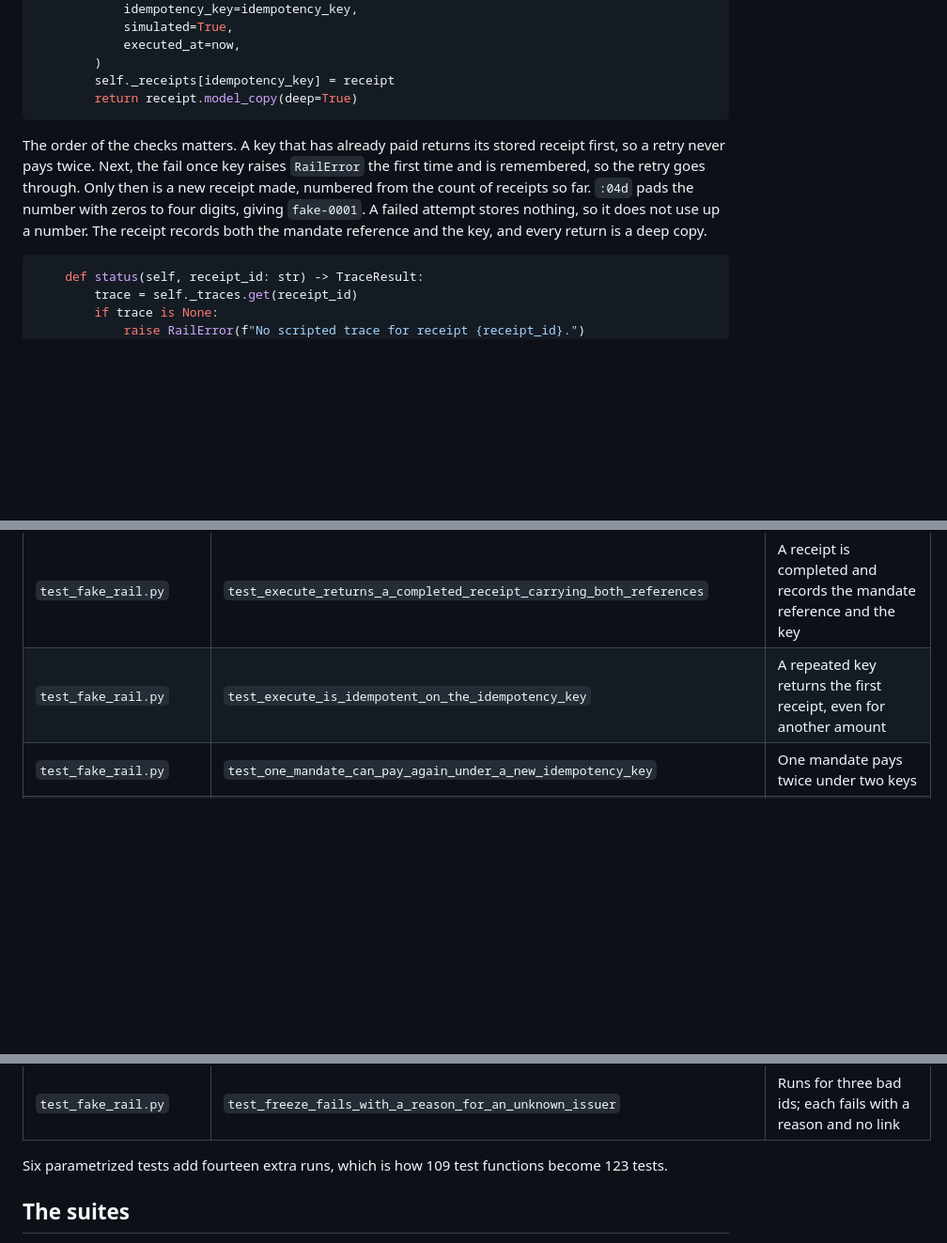
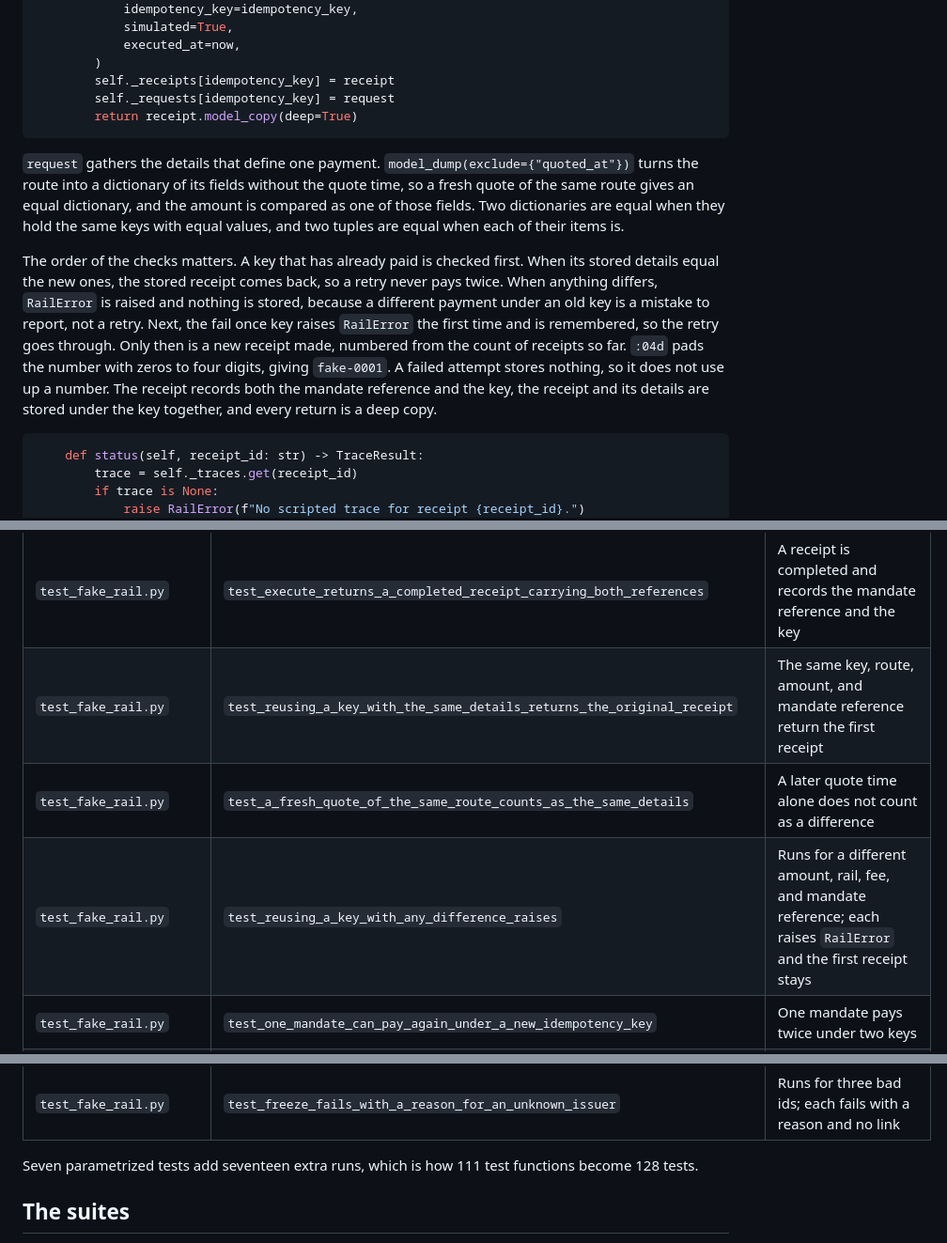
Before and after one commit to sanyuktaphanse/lifeline, a Markdown page: docs/code-walkthrough.md, 3 parts joined by grey strips. Shown at 94% size. GitHub-like rendering; blank space fills up the shorter version.

````diff
--- a/docs/code-walkthrough.md
+++ b/docs/code-walkthrough.md
@@ -1400,10 +1415,13 @@ The constructor copies any scripted traces, keyed by receipt id, so a test that
             executed_at=now,
         )
         self._receipts[idempotency_key] = receipt
+        self._requests[idempotency_key] = request
         return receipt.model_copy(deep=True)
 ```
 
-The order of the checks matters. A key that has already paid returns its stored receipt first, so a retry never pays twice. Next, the fail once key raises `RailError` the first time and is remembered, so the retry goes through. Only then is a new receipt made, numbered from the count of receipts so far. `:04d` pads the number with zeros to four digits, giving `fake-0001`. A failed attempt stores nothing, so it does not use up a number. The receipt records both the mandate reference and the key, and every return is a deep copy.
+`request` gathers the details that define one payment. `model_dump(exclude={"quoted_at"})` turns the route into a dictionary of its fields without the quote time, so a fresh quote of the same route gives an equal dictionary, and the amount is compared as one of those fields. Two dictionaries are equal when they hold the same keys with equal values, and two tuples are equal when each of their items is.
+
+The order of the checks matters. A key that has already paid is checked first. When its stored details equal the new ones, the stored receipt comes back, so a retry never pays twice. When anything differs, `RailError` is raised and nothing is stored, because a different payment under an old key is a mistake to report, not a retry. Next, the fail once key raises `RailError` the first time and is remembered, so the retry goes through. Only then is a new receipt made, numbered from the count of receipts so far. `:04d` pads the number with zeros to four digits, giving `fake-0001`. A failed attempt stores nothing, so it does not use up a number. The receipt records both the mandate reference and the key, the receipt and its details are stored under the key together, and every return is a deep copy.
 
 ```python
     def status(self, receipt_id: str) -> TraceResult:
@@ -1623,7 +1641,9 @@ The factory defines a class inside a function. The class can see `calls`, `queue
 | `test_fake_router.py` | `test_precheck_for_an_unscripted_kind_returns_an_empty_result` | An unknown kind gets empty lists and an unknown `ready` |
 | `test_fake_rail.py` | `test_fake_rail_implements_the_rail` | The fake is a complete `Rail`, named `fake` and simulated |
 | `test_fake_rail.py` | `test_execute_returns_a_completed_receipt_carrying_both_references` | A receipt is completed and records the mandate reference and the key |
-| `test_fake_rail.py` | `test_execute_is_idempotent_on_the_idempotency_key` | A repeated key returns the first receipt, even for another amount |
+| `test_fake_rail.py` | `test_reusing_a_key_with_the_same_details_returns_the_original_receipt` | The same key, route, amount, and mandate reference return the first receipt |
+| `test_fake_rail.py` | `test_a_fresh_quote_of_the_same_route_counts_as_the_same_details` | A later quote time alone does not count as a difference |
+| `test_fake_rail.py` | `test_reusing_a_key_with_any_difference_raises` | Runs for a different amount, rail, fee, and mandate reference; each raises `RailError` and the first receipt stays |
 | `test_fake_rail.py` | `test_one_mandate_can_pay_again_under_a_new_idempotency_key` | One mandate pays twice under two keys |
 | `test_fake_rail.py` | `test_returned_receipts_do_not_share_state` | Editing a returned receipt leaves the stored one unchanged |
 | `test_fake_rail.py` | `test_fail_once_key_fails_the_first_time_then_succeeds_once` | The scripted failure raises once, then one receipt is kept |
@@ -1636,7 +1656,7 @@ The factory defines a class inside a function. The class can see `calls`, `queue
 | `test_fake_rail.py` | `test_freeze_is_not_supported_for_revolut_and_offers_a_deep_link` | Revolut returns `not_supported` with the placeholder link and a reason |
 | `test_fake_rail.py` | `test_freeze_fails_with_a_reason_for_an_unknown_issuer` | Runs for three bad ids; each fails with a reason and no link |
 
-Six parametrized tests add fourteen extra runs, which is how 109 test functions become 123 tests.
+Seven parametrized tests add seventeen extra runs, which is how 111 test functions become 128 tests.
 
 ## The suites
 
````
Also changed, not shown: other parts of docs/code-walkthrough.md (+19 -4 lines), docs/technical-reference.md (+17 -8 lines).
